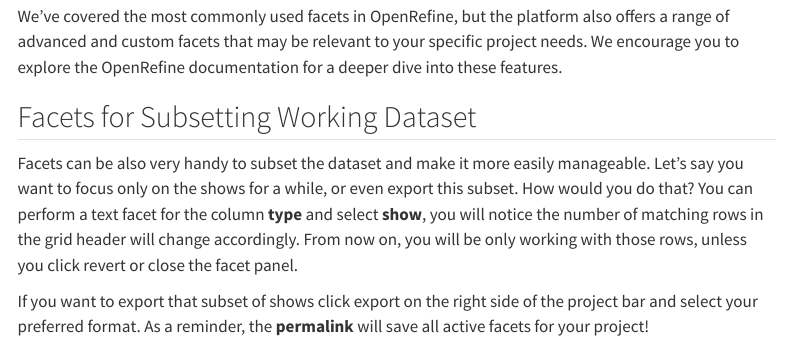
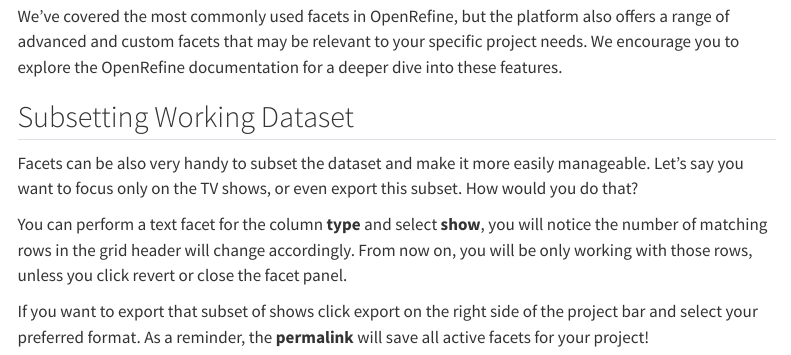
Before and after one commit to UCSB-Library-Research-Data-Services/openrefine, a Quarto document (exploring.qmd): the page in a window 1100 px wide, from 9260 px down. Rendered offline with R 4.5, knitr and Pandoc in place of Quarto, with nearby package versions; menus at the side of the page are left out.

Commit message:
adjusted section title

```diff
--- a/exploring.qmd
+++ b/exploring.qmd
@@ -175,8 +175,10 @@
 
 We've covered the most commonly used facets in OpenRefine, but the platform also offers a range of advanced and custom facets that may be relevant to your specific project needs. We encourage you to explore the OpenRefine documentation for a deeper dive into these features.
 
-## Facets for Subsetting Working Dataset
+## Subsetting Working Dataset
 
-Facets can be also very handy to subset the dataset and make it more easily manageable. Let's say you want to focus only on the shows for a while, or even export this subset. How would you do that? You can perform a text facet for the column **type** and select **show**, you will notice the number of matching rows in the grid header will change accordingly. From now on, you will be only working with those rows, unless you click revert or close the facet panel.
+Facets can be also very handy to subset the dataset and make it more easily manageable. Let's say you want to focus only on the TV shows, or even export this subset. How would you do that?
+
+You can perform a text facet for the column **type** and select **show**, you will notice the number of matching rows in the grid header will change accordingly. From now on, you will be only working with those rows, unless you click revert or close the facet panel.
 
 If you want to export that subset of shows click export on the right side of the project bar and select your preferred format. As a reminder, the **permalink** will save all active facets for your project!
```
